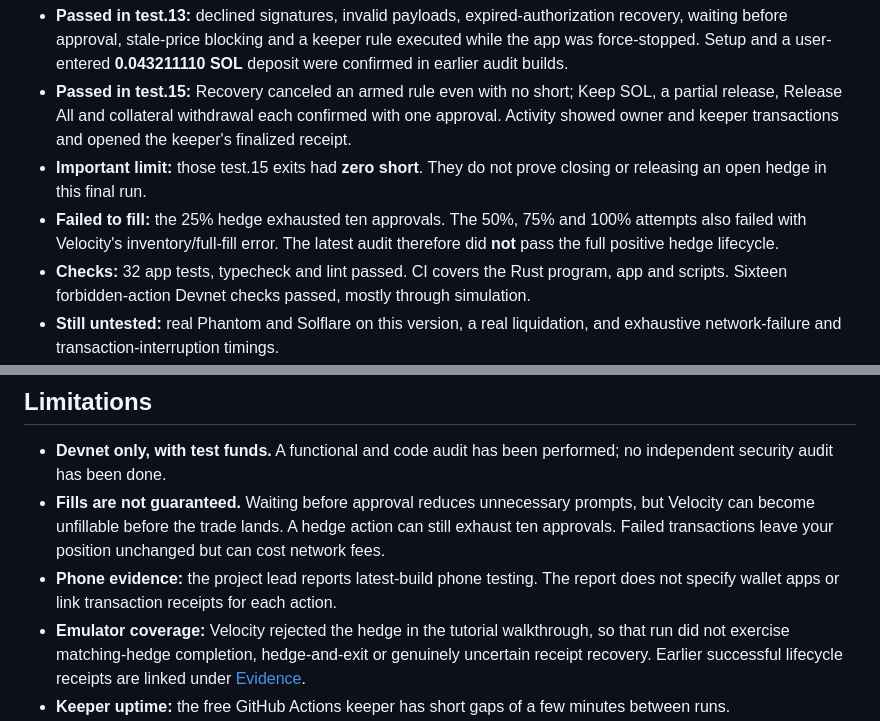
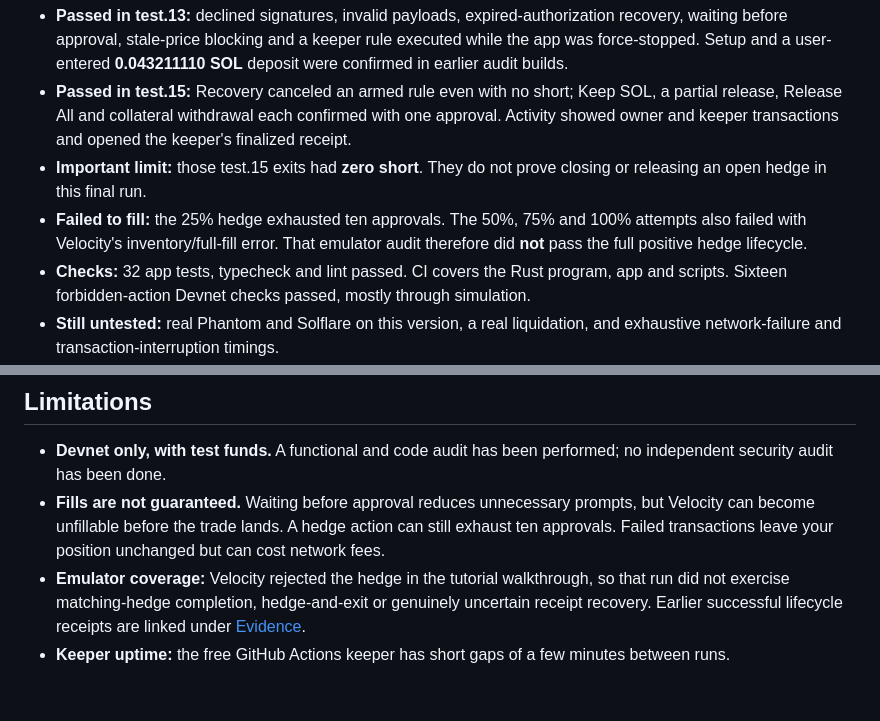
Before and after one commit to CryptoZephyr/nelta, a Markdown page: README.md, 2 parts joined by grey strips. Drawn GitHub-style; blank space fills up the shorter version.

```diff
--- a/README.md
+++ b/README.md
@@ -156,7 +156,7 @@ The fixes in 1.3.1 were exercised in signed test builds **test.13** and **test.1
 - **Passed in test.13:** declined signatures, invalid payloads, expired-authorization recovery, waiting before approval, stale-price blocking and a keeper rule executed while the app was force-stopped. Setup and a user-entered **0.043211110 SOL** deposit were confirmed in earlier audit builds.
 - **Passed in test.15:** Recovery canceled an armed rule even with no short; Keep SOL, a partial release, Release All and collateral withdrawal each confirmed with one approval. Activity showed owner and keeper transactions and opened the keeper's finalized receipt.
 - **Important limit:** those test.15 exits had **zero short**. They do not prove closing or releasing an open hedge in this final run.
-- **Failed to fill:** the 25% hedge exhausted ten approvals. The 50%, 75% and 100% attempts also failed with Velocity's inventory/full-fill error. The latest audit therefore did **not** pass the full positive hedge lifecycle.
+- **Failed to fill:** the 25% hedge exhausted ten approvals. The 50%, 75% and 100% attempts also failed with Velocity's inventory/full-fill error. That emulator audit therefore did **not** pass the full positive hedge lifecycle.
 - **Checks:** 32 app tests, typecheck and lint passed. CI covers the Rust program, app and scripts. Sixteen forbidden-action Devnet checks passed, mostly through simulation.
 - **Still untested:** real Phantom and Solflare on this version, a real liquidation, and exhaustive network-failure and transaction-interruption timings.
 
@@ -258,7 +258,6 @@ npx expo run:android
 
 - **Devnet only, with test funds.** A functional and code audit has been performed; no independent security audit has been done.
 - **Fills are not guaranteed.** Waiting before approval reduces unnecessary prompts, but Velocity can become unfillable before the trade lands. A hedge action can still exhaust ten approvals. Failed transactions leave your position unchanged but can cost network fees.
-- **Phone evidence:** the project lead reports latest-build phone testing. The report does not specify wallet apps or link transaction receipts for each action.
 - **Emulator coverage:** Velocity rejected the hedge in the tutorial walkthrough, so that run did not exercise matching-hedge completion, hedge-and-exit or genuinely uncertain receipt recovery. Earlier successful lifecycle receipts are linked under [Evidence](#evidence).
 - **Keeper uptime:** the free GitHub Actions keeper has short gaps of a few minutes between runs.
 - **You connect your wallet again each time you open the app.**
```
Also changed, not shown: other parts of README.md (+4 -4 lines).
